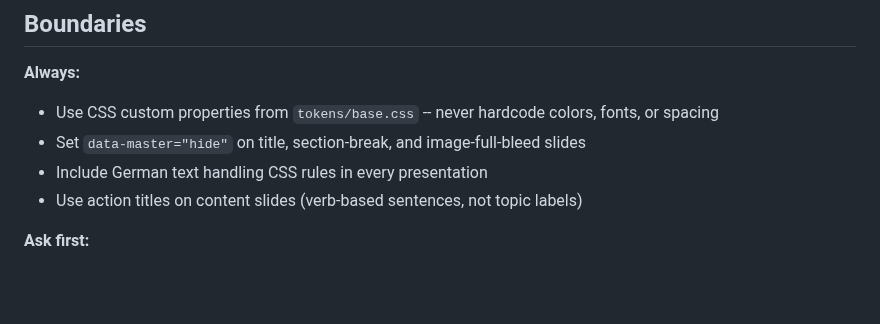
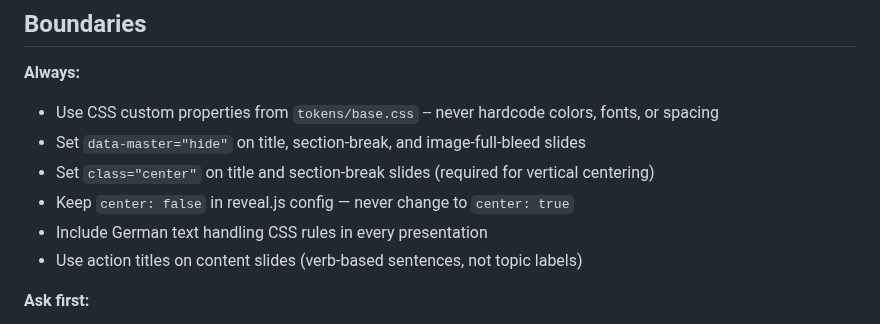
Before and after one commit to EnescuDavid/presentation-builder, a Markdown page: AGENTS.md, the part around the change. GitHub-like rendering; blank space fills up the shorter version.

```diff
--- a/AGENTS.md
+++ b/AGENTS.md
@@ -73,6 +73,8 @@ After generating or modifying a presentation:
 **Always:**
 - Use CSS custom properties from `tokens/base.css` -- never hardcode colors, fonts, or spacing
 - Set `data-master="hide"` on title, section-break, and image-full-bleed slides
+- Set `class="center"` on title and section-break slides (required for vertical centering)
+- Keep `center: false` in reveal.js config — never change to `center: true`
 - Include German text handling CSS rules in every presentation
 - Use action titles on content slides (verb-based sentences, not topic labels)
 
```
Also changed, not shown: .claude/agents/presentation-builder.md (+7 -3 lines), templates/index.md (+2 -2 lines).
